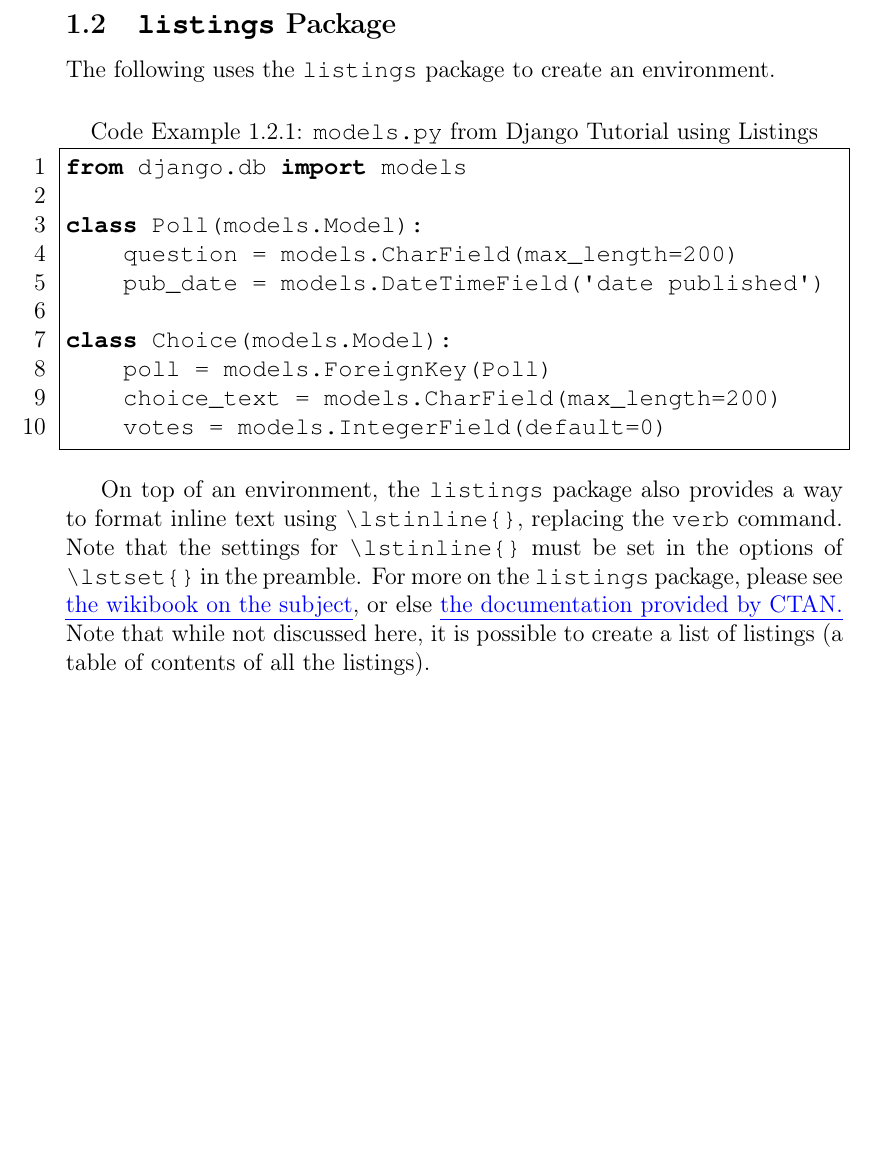
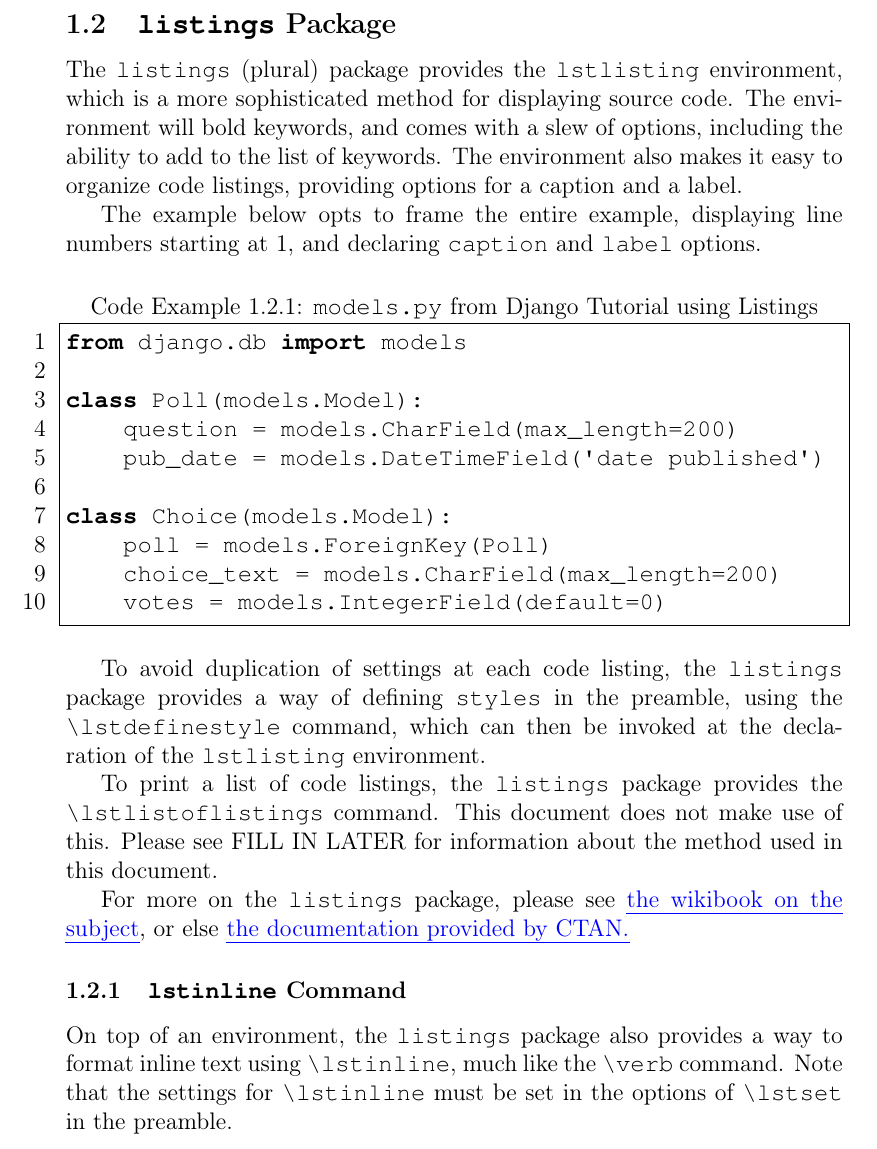
Before and after one commit to jambonrose/latex-code-example, a LaTeX paper (0_article.tex, which reads 3_listings.tex): part of page 3 of 5, cut so that both start at the same text, the shorter picture padded with empty space. Compiled offline with pdfLaTeX.

Commit message:
Rewored Listings subsection for clarity.

```diff
--- a/3_listings.tex
+++ b/3_listings.tex
@@ -6,9 +6,10 @@
 
 \subsection{\texttt{listings} Package}
 
-The following uses the \verb|listings| package to create an environment.
+The \verb|listings| (plural) package provides the \verb|lstlisting| environment, which is a more sophisticated method for displaying source code. The environment will bold keywords, and comes with a slew of options, including the ability to add to the list of keywords. The environment also makes it easy to organize code listings, providing options for a caption and a label.
 
-\noindent\minipage{\linewidth} % this avoids the code below being split across the page
+The example below opts to frame the entire example, displaying line numbers starting at 1, and declaring \verb|caption| and \verb|label| options.
+
 \begin{lstlisting}[aboveskip=\baselineskip,%
                    basicstyle=\ttfamily,%
                    belowskip=\baselineskip,%
@@ -33,7 +34,13 @@ class Choice(models.Model):
     choice_text = models.CharField(max_length=200)
     votes = models.IntegerField(default=0)
 \end{lstlisting}
-\endminipage % ends the samepage environment mentioned before the listing
 
-On top of an environment, the \lstinline{listings} package also provides a way to format inline text using \lstinline|\lstinline{}|, replacing the \lstinline{verb} command. Note that the settings for \lstinline|\lstinline{}| must be set in the options of \lstinline|\lstset{}| in the preamble. For more on the \lstinline{listings} package, please see \link{https://en.wikibooks.org/wiki/LaTeX/Source_Code_Listings}{the wikibook on the subject}, or else \link{http://www.ctan.org/tex-archive/macros/latex/contrib/listings/}{the documentation provided by CTAN.}
-Note that while not discussed here, it is possible to create a list of listings (a table of contents of all the listings).
+To avoid duplication of settings at each code listing, the \verb|listings| package provides a way of defining \verb|styles| in the preamble, using the \verb|\lstdefinestyle| command, which can then be invoked at the declaration of the \verb|lstlisting| environment.
+
+To print a list of code listings, the \verb|listings| package provides the \verb|\lstlistoflistings| command. This document does not make use of this. Please see FILL IN LATER for information about the method used in this document.
+
+For more on the \lstinline{listings} package, please see \link{https://en.wikibooks.org/wiki/LaTeX/Source_Code_Listings}{the wikibook on the subject}, or else \link{http://www.ctan.org/tex-archive/macros/latex/contrib/listings/}{the documentation provided by CTAN.}
+
+\subsubsection{\texttt{lstinline} Command}
+
+On top of an environment, the \lstinline{listings} package also provides a way to format inline text using \lstinline|\lstinline|, much like the \lstinline{\verb} command. Note that the settings for \lstinline|\lstinline| must be set in the options of \lstinline|\lstset| in the preamble.
```
Also changed, not shown: expected_output.pdf.
